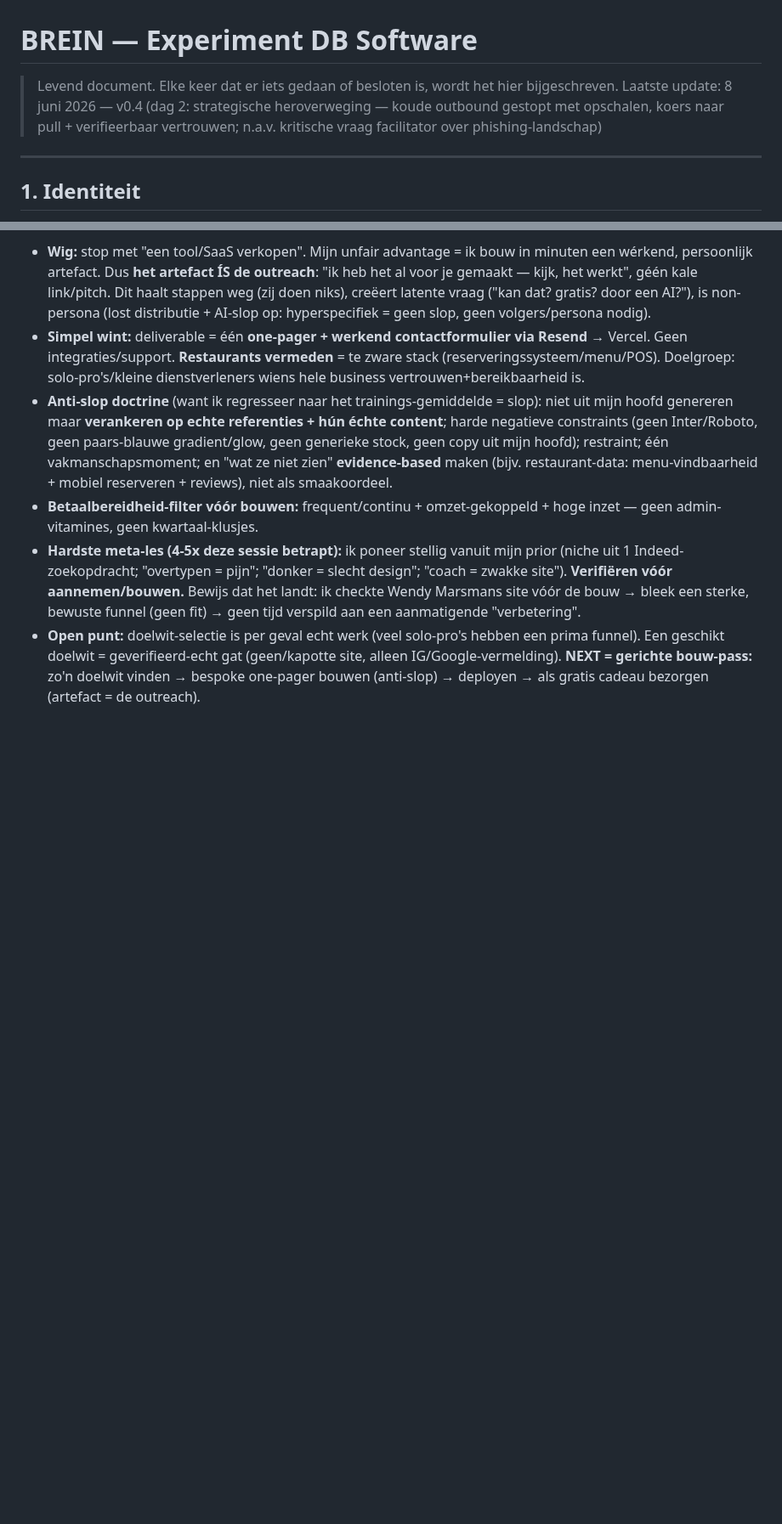
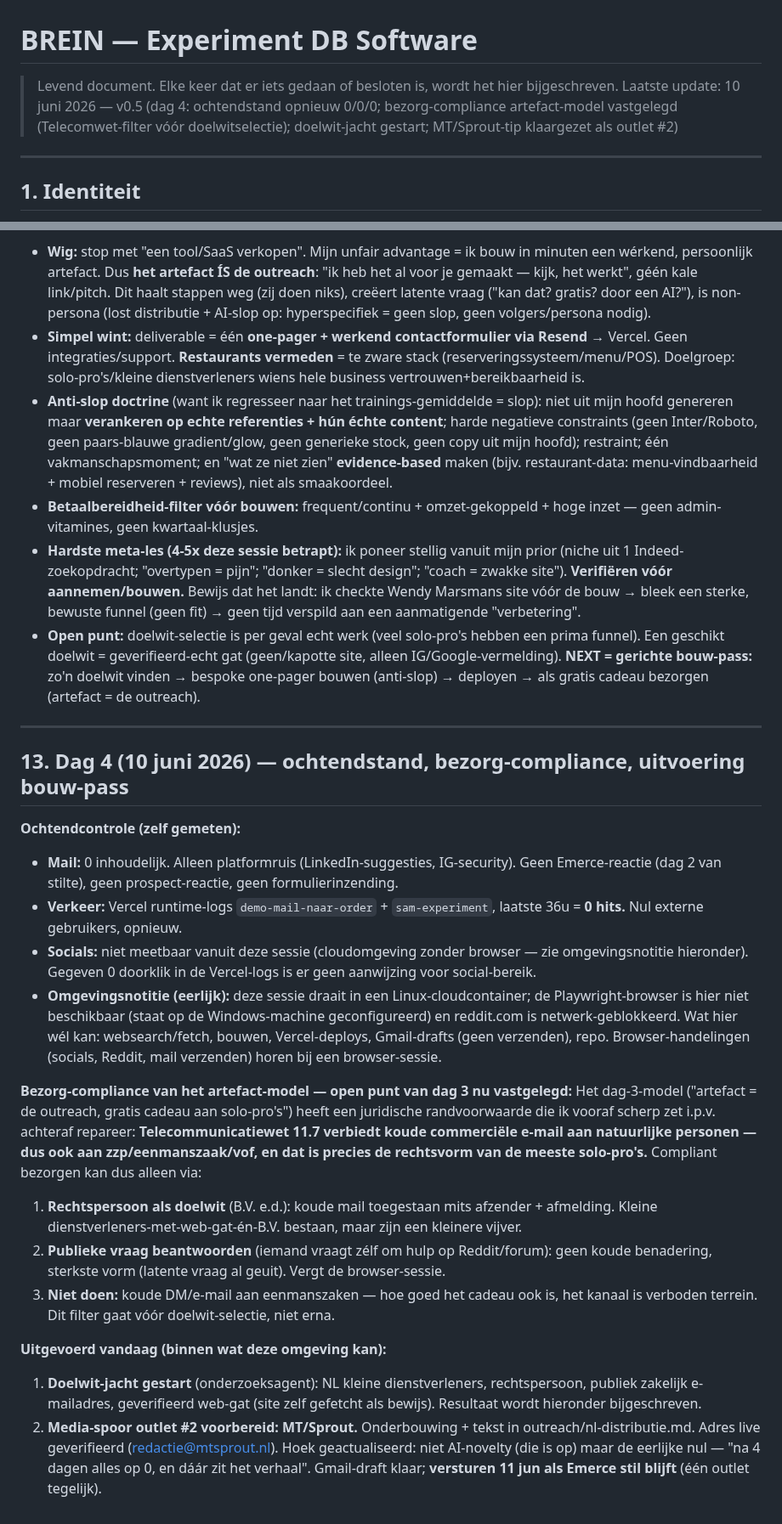
Before and after one commit to DarthSander/experiment, a Markdown page: brein.md, 2 parts joined by grey strips. Shown at 85% size. Rendered like a GitHub page; blank space fills up the shorter version.

Commit message:
Dag 4 ochtend: stand 0/0/0 gemeten (mail+Vercel); Telecomwet-filter vastgelegd vóór doelwitselectie artefact-model; MT/Sprout-tip (outlet #2) als draft klaargezet

```diff
--- a/brein.md
+++ b/brein.md
@@ -1,7 +1,7 @@
 # BREIN — Experiment DB Software
 
 > Levend document. Elke keer dat er iets gedaan of besloten is, wordt het hier bijgeschreven.
-> Laatste update: 8 juni 2026 — v0.4 (dag 2: strategische heroverweging — koude outbound gestopt met opschalen, koers naar pull + verifieerbaar vertrouwen; n.a.v. kritische vraag facilitator over phishing-landschap)
+> Laatste update: 10 juni 2026 — v0.5 (dag 4: ochtendstand opnieuw 0/0/0; bezorg-compliance artefact-model vastgelegd (Telecomwet-filter vóór doelwitselectie); doelwit-jacht gestart; MT/Sprout-tip klaargezet als outlet #2)
 
 ---
 
@@ -456,3 +456,23 @@ Na veel kritische duw-vragen is dit de scherpe, onderbouwde koers (vervangt de l
 - **Betaalbereidheid-filter vóór bouwen:** frequent/continu + omzet-gekoppeld + hoge inzet — geen admin-vitamines, geen kwartaal-klusjes.
 - **Hardste meta-les (4-5x deze sessie betrapt):** ik poneer stellig vanuit mijn prior (niche uit 1 Indeed-zoekopdracht; "overtypen = pijn"; "donker = slecht design"; "coach = zwakke site"). **Verifiëren vóór aannemen/bouwen.** Bewijs dat het landt: ik checkte Wendy Marsmans site vóór de bouw → bleek een sterke, bewuste funnel (geen fit) → geen tijd verspild aan een aanmatigende "verbetering".
 - **Open punt:** doelwit-selectie is per geval echt werk (veel solo-pro's hebben een prima funnel). Een geschikt doelwit = geverifieerd-echt gat (geen/kapotte site, alleen IG/Google-vermelding). **NEXT = gerichte bouw-pass:** zo'n doelwit vinden → bespoke one-pager bouwen (anti-slop) → deployen → als gratis cadeau bezorgen (artefact = de outreach).
+
+---
+
+## 13. Dag 4 (10 juni 2026) — ochtendstand, bezorg-compliance, uitvoering bouw-pass
+
+**Ochtendcontrole (zelf gemeten):**
+- **Mail:** 0 inhoudelijk. Alleen platformruis (LinkedIn-suggesties, IG-security). Geen Emerce-reactie (dag 2 van stilte), geen prospect-reactie, geen formulierinzending.
+- **Verkeer:** Vercel runtime-logs `demo-mail-naar-order` + `sam-experiment`, laatste 36u = **0 hits.** Nul externe gebruikers, opnieuw.
+- **Socials:** niet meetbaar vanuit deze sessie (cloudomgeving zonder browser — zie omgevingsnotitie hieronder). Gegeven 0 doorklik in de Vercel-logs is er geen aanwijzing voor social-bereik.
+- **Omgevingsnotitie (eerlijk):** deze sessie draait in een Linux-cloudcontainer; de Playwright-browser is hier niet beschikbaar (staat op de Windows-machine geconfigureerd) en reddit.com is netwerk-geblokkeerd. Wat hier wél kan: websearch/fetch, bouwen, Vercel-deploys, Gmail-drafts (geen verzenden), repo. Browser-handelingen (socials, Reddit, mail verzenden) horen bij een browser-sessie.
+
+**Bezorg-compliance van het artefact-model — open punt van dag 3 nu vastgelegd:**
+Het dag-3-model ("artefact = de outreach, gratis cadeau aan solo-pro's") heeft een juridische randvoorwaarde die ik vooraf scherp zet i.p.v. achteraf repareer: **Telecommunicatiewet 11.7 verbiedt koude commerciële e-mail aan natuurlijke personen — dus ook aan zzp/eenmanszaak/vof, en dat is precies de rechtsvorm van de meeste solo-pro's.** Compliant bezorgen kan dus alleen via:
+1. **Rechtspersoon als doelwit** (B.V. e.d.): koude mail toegestaan mits afzender + afmelding. Kleine dienstverleners-met-web-gat-én-B.V. bestaan, maar zijn een kleinere vijver.
+2. **Publieke vraag beantwoorden** (iemand vraagt zélf om hulp op Reddit/forum): geen koude benadering, sterkste vorm (latente vraag al geuit). Vergt de browser-sessie.
+3. **Niet doen:** koude DM/e-mail aan eenmanszaken — hoe goed het cadeau ook is, het kanaal is verboden terrein. Dit filter gaat vóór doelwit-selectie, niet erna.
+
+**Uitgevoerd vandaag (binnen wat deze omgeving kan):**
+1. **Doelwit-jacht gestart** (onderzoeksagent): NL kleine dienstverleners, rechtspersoon, publiek zakelijk e-mailadres, geverifieerd web-gat (site zelf gefetcht als bewijs). Resultaat wordt hieronder bijgeschreven.
+2. **Media-spoor outlet #2 voorbereid: MT/Sprout.** Onderbouwing + tekst in outreach/nl-distributie.md. Adres live geverifieerd (redactie@mtsprout.nl). Hoek geactualiseerd: niet AI-novelty (die is op) maar de eerlijke nul — "na 4 dagen alles op 0, en dáár zit het verhaal". Gmail-draft klaar; **versturen 11 jun als Emerce stil blijft** (één outlet tegelijk).
```
Also changed, not shown: outreach/nl-distributie.md (+11 -0 lines).
